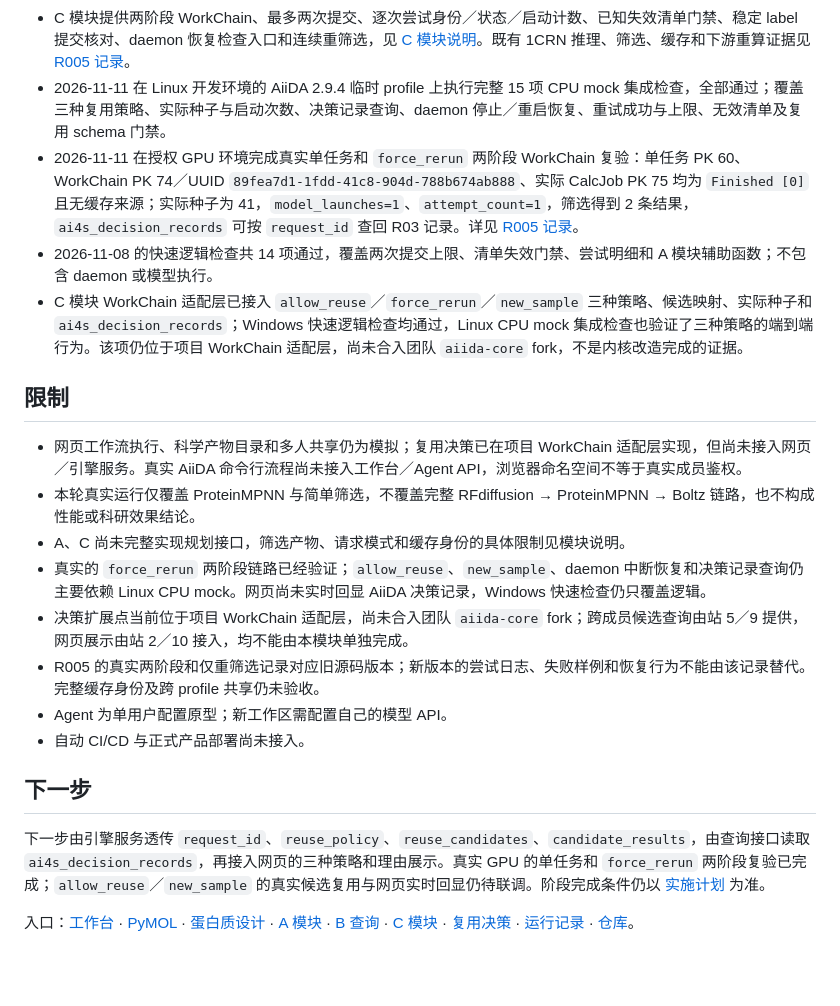
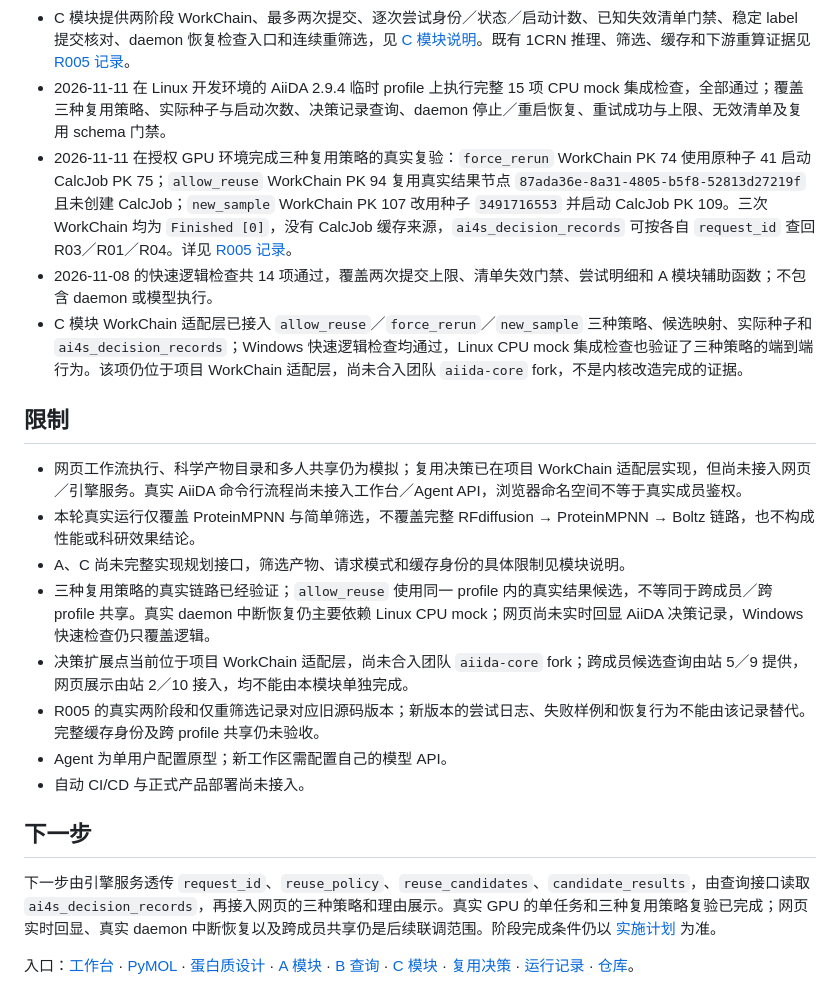
Before and after one commit to QUHONGYE-gif/ai4s-workspace, a Markdown page: docs/status.md, the part around the change. Rendered like a GitHub page; blank space fills up the shorter version.

```diff
--- a/docs/status.md
+++ b/docs/status.md
@@ -15,7 +15,7 @@
 - A 模块已提供真实 ProteinMPNN CalcJob／Parser 和独立提交入口，校验运行记录、输入、序列、分数、概率数值及样本对应后发布原生文件 Data 和清单；接口及校验边界见 [A 模块说明](aiida_tasks.md)。
 - C 模块提供两阶段 WorkChain、最多两次提交、逐次尝试身份／状态／启动计数、已知失效清单门禁、稳定 label 提交核对、daemon 恢复检查入口和连续重筛选，见 [C 模块说明](../README_C.md)。既有 1CRN 推理、筛选、缓存和下游重算证据见 [R005 记录](../experiments/R005-aiida-proteinmpnn/record.md)。
 - 2026-11-11 在 Linux 开发环境的 AiiDA 2.9.4 临时 profile 上执行完整 15 项 CPU mock 集成检查，全部通过；覆盖三种复用策略、实际种子与启动次数、决策记录查询、daemon 停止／重启恢复、重试成功与上限、无效清单及复用 schema 门禁。
-- 2026-11-11 在授权 GPU 环境完成真实单任务和 `force_rerun` 两阶段 WorkChain 复验：单任务 PK 60、WorkChain PK 74／UUID `89fea7d1-1fdd-41c8-904d-788b674ab888`、实际 CalcJob PK 75 均为 `Finished [0]` 且无缓存来源；实际种子为 41，`model_launches=1`、`attempt_count=1`，筛选得到 2 条结果，`ai4s_decision_records` 可按 `request_id` 查回 R03 记录。详见 [R005 记录](../experiments/R005-aiida-proteinmpnn/record.md)。
+- 2026-11-11 在授权 GPU 环境完成三种复用策略的真实复验：`force_rerun` WorkChain PK 74 使用原种子 41 启动 CalcJob PK 75；`allow_reuse` WorkChain PK 94 复用真实结果节点 `87ada36e-8a31-4805-b5f8-52813d27219f` 且未创建 CalcJob；`new_sample` WorkChain PK 107 改用种子 `3491716553` 并启动 CalcJob PK 109。三次 WorkChain 均为 `Finished [0]`，没有 CalcJob 缓存来源，`ai4s_decision_records` 可按各自 `request_id` 查回 R03／R01／R04。详见 [R005 记录](../experiments/R005-aiida-proteinmpnn/record.md)。
 - 2026-11-08 的快速逻辑检查共 14 项通过，覆盖两次提交上限、清单失效门禁、尝试明细和 A 模块辅助函数；不包含 daemon 或模型执行。
 - C 模块 WorkChain 适配层已接入 `allow_reuse`／`force_rerun`／`new_sample` 三种策略、候选映射、实际种子和 `ai4s_decision_records`；Windows 快速逻辑检查均通过，Linux CPU mock 集成检查也验证了三种策略的端到端行为。该项仍位于项目 WorkChain 适配层，尚未合入团队 `aiida-core` fork，不是内核改造完成的证据。
 
@@ -24,7 +24,7 @@
 - 网页工作流执行、科学产物目录和多人共享仍为模拟；复用决策已在项目 WorkChain 适配层实现，但尚未接入网页／引擎服务。真实 AiiDA 命令行流程尚未接入工作台／Agent API，浏览器命名空间不等于真实成员鉴权。
 - 本轮真实运行仅覆盖 ProteinMPNN 与简单筛选，不覆盖完整 RFdiffusion → ProteinMPNN → Boltz 链路，也不构成性能或科研效果结论。
 - A、C 尚未完整实现规划接口，筛选产物、请求模式和缓存身份的具体限制见模块说明。
-- 真实的 `force_rerun` 两阶段链路已经验证；`allow_reuse`、`new_sample`、daemon 中断恢复和决策记录查询仍主要依赖 Linux CPU mock。网页尚未实时回显 AiiDA 决策记录，Windows 快速检查仍只覆盖逻辑。
+- 三种复用策略的真实链路已经验证；`allow_reuse` 使用同一 profile 内的真实结果候选，不等同于跨成员／跨 profile 共享。真实 daemon 中断恢复仍主要依赖 Linux CPU mock；网页尚未实时回显 AiiDA 决策记录，Windows 快速检查仍只覆盖逻辑。
 - 决策扩展点当前位于项目 WorkChain 适配层，尚未合入团队 `aiida-core` fork；跨成员候选查询由站 5／9 提供，网页展示由站 2／10 接入，均不能由本模块单独完成。
 - R005 的真实两阶段和仅重筛选记录对应旧源码版本；新版本的尝试日志、失败样例和恢复行为不能由该记录替代。完整缓存身份及跨 profile 共享仍未验收。
 - Agent 为单用户配置原型；新工作区需配置自己的模型 API。
@@ -32,6 +32,6 @@
 
 ## 下一步
 
-下一步由引擎服务透传 `request_id`、`reuse_policy`、`reuse_candidates`、`candidate_results`，由查询接口读取 `ai4s_decision_records`，再接入网页的三种策略和理由展示。真实 GPU 的单任务和 `force_rerun` 两阶段复验已完成；`allow_reuse`／`new_sample` 的真实候选复用与网页实时回显仍待联调。阶段完成条件仍以 [实施计划](implementation_plan.md) 为准。
+下一步由引擎服务透传 `request_id`、`reuse_policy`、`reuse_candidates`、`candidate_results`，由查询接口读取 `ai4s_decision_records`，再接入网页的三种策略和理由展示。真实 GPU 的单任务和三种复用策略复验已完成；网页实时回显、真实 daemon 中断恢复以及跨成员共享仍是后续联调范围。阶段完成条件仍以 [实施计划](implementation_plan.md) 为准。
 
 入口：[工作台](../web/README.md) · [PyMOL](../tools/pymol_web/README.md) · [蛋白质设计](protein_pipeline.md) · [A 模块](aiida_tasks.md) · [B 查询](../src/ai4s_query/README.md) · [C 模块](../README_C.md) · [复用决策](reuse_decision.md) · [运行记录](../experiments/R005-aiida-proteinmpnn/record.md) · [仓库](../README.md)。
```
Also changed, not shown: docs/reuse_decision.md (+2 -2 lines), experiments/R005-aiida-proteinmpnn/record.md (+55 -19 lines).
